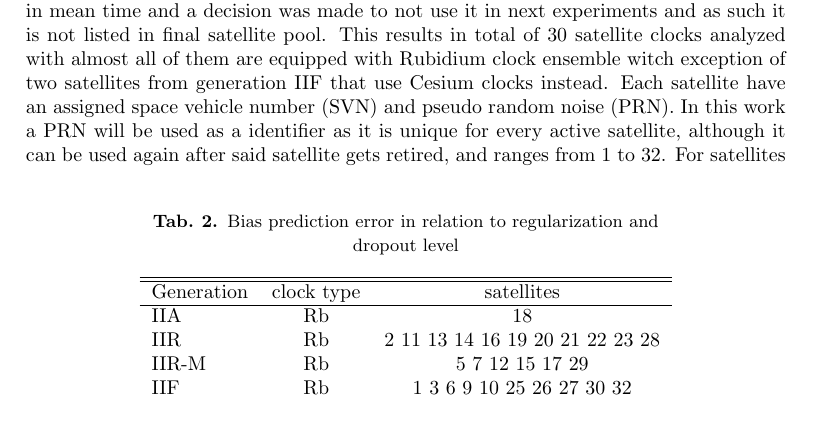
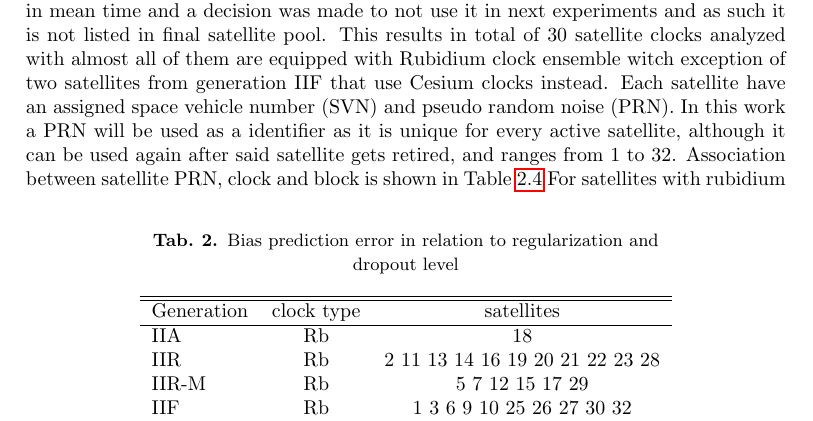
Before and after one commit to Regule/phd, a LaTeX document (article/kybernetika.tex): part of page 4 of 12, cut so that both start at the same text. Compiled offline with pdfLaTeX; a LaTeX package or settings file that is missing is left out.

Commit message:
More work

```diff
--- a/article/kybernetika.tex
+++ b/article/kybernetika.tex
@@ -189,7 +189,8 @@ that use Cesium clocks instead.
 Each satellite have an assigned space vehicle number (SVN) and pseudo random noise (PRN).
 In this work a PRN will be used as a identifier as it is unique for every active satellite,
 although it can be used again after said satellite gets retired, and ranges from 1 to 32.
-\begin{table}[ht] \label{table:2}
+Association between satellite PRN, clock and block is shown in Table \ref{table:prn}
+\begin{table}[ht] \label{table:prn}
 \parindent0pt
 \caption{Bias prediction error in relation to regularization and dropout level}
 \centering
```
Also changed, not shown: article/kybernetika.tex (2 more changed lines), 2 other files.
